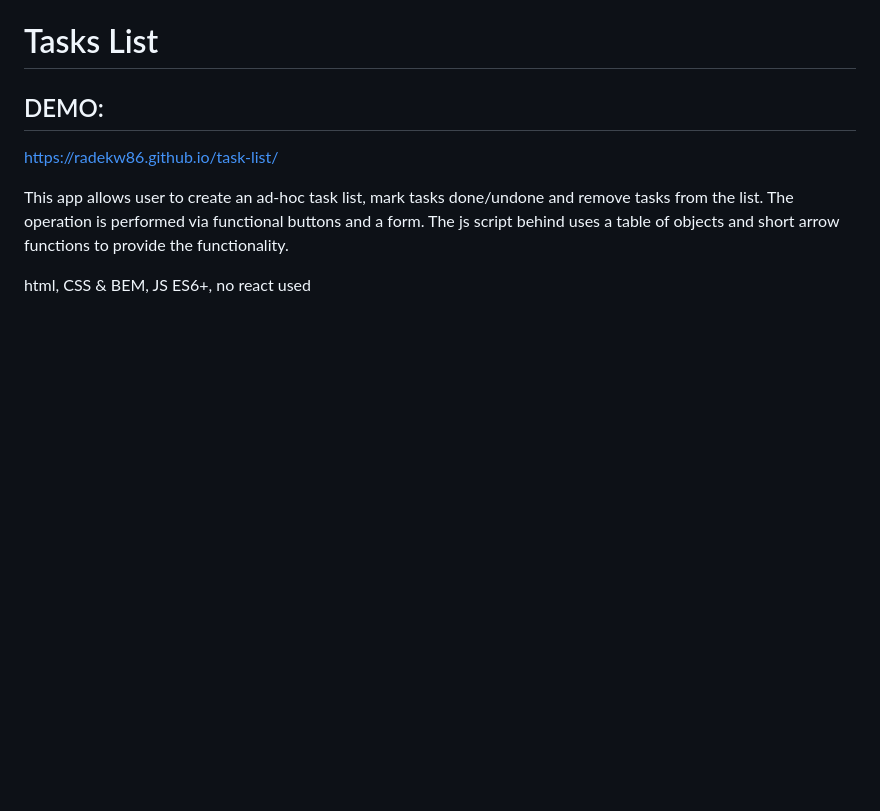
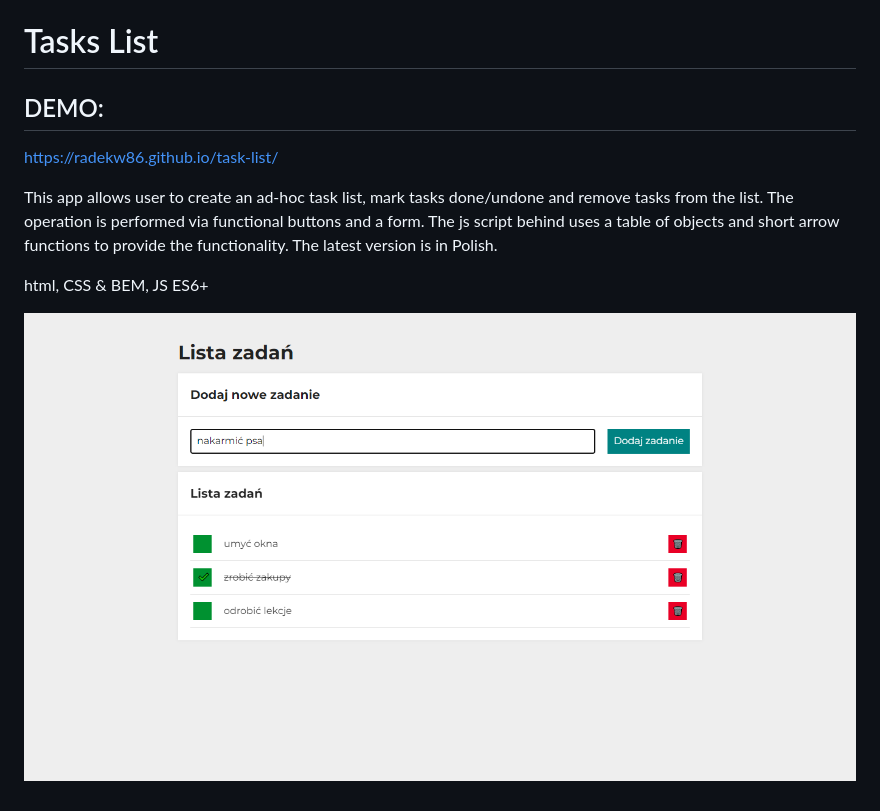
Before and after one commit to RadekW86/task-list, a Markdown page: README.md, the part around the change. GitHub-like rendering; pictures changed too: images/preview.png (added); blank space fills up the shorter version.

```diff
--- a/README.md
+++ b/README.md
@@ -5,5 +5,8 @@ https://radekw86.github.io/task-list/
 
 This app allows user to create an ad-hoc task list, mark tasks done/undone and remove tasks from the list. The operation is performed via functional buttons and a form.
 The js script behind uses a table of objects and short arrow functions to provide the functionality.
+The latest version is in Polish.
 
-html, CSS & BEM, JS ES6+, no react used
+html, CSS & BEM, JS ES6+
+
+![Preview](images/preview.png)
```
